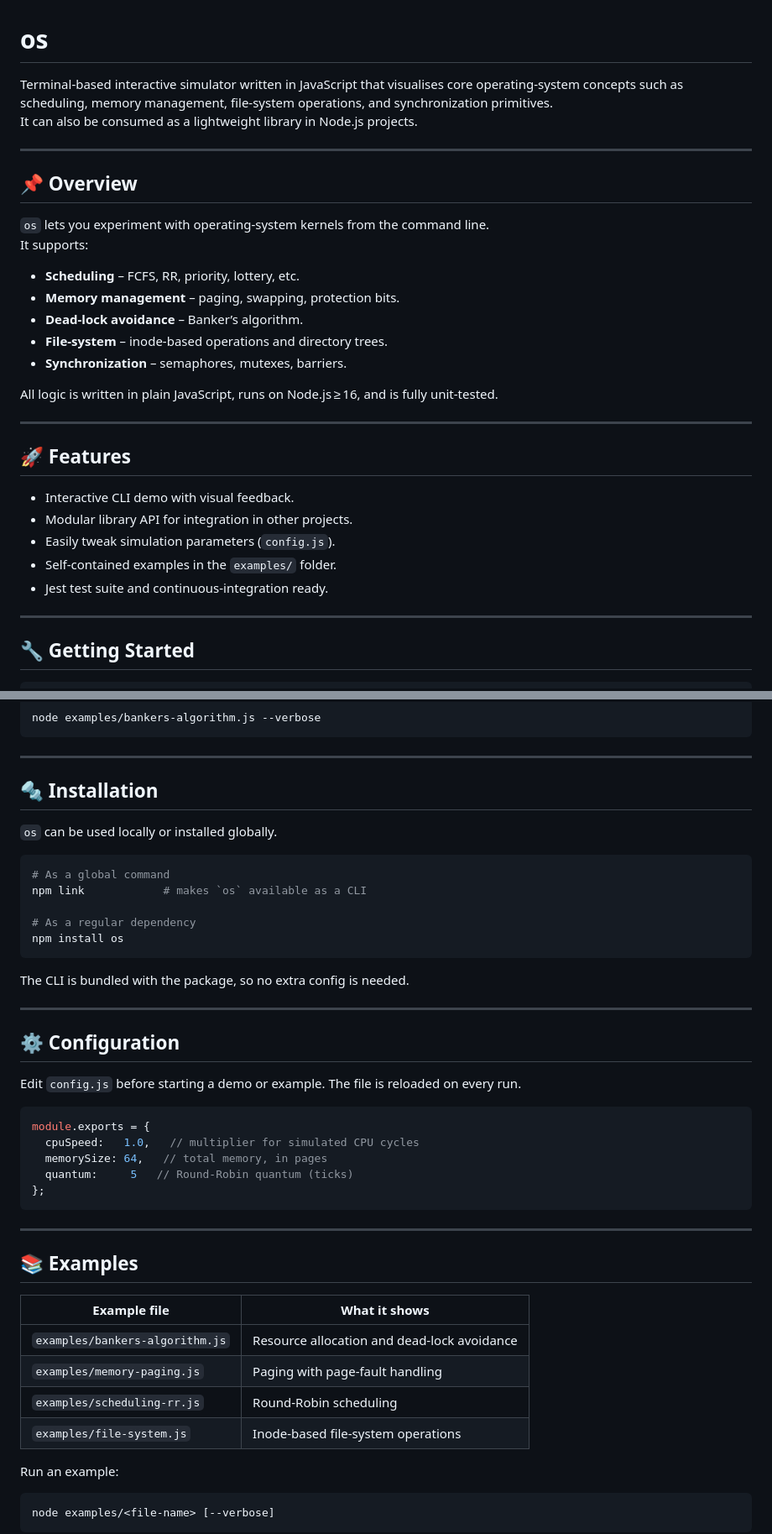
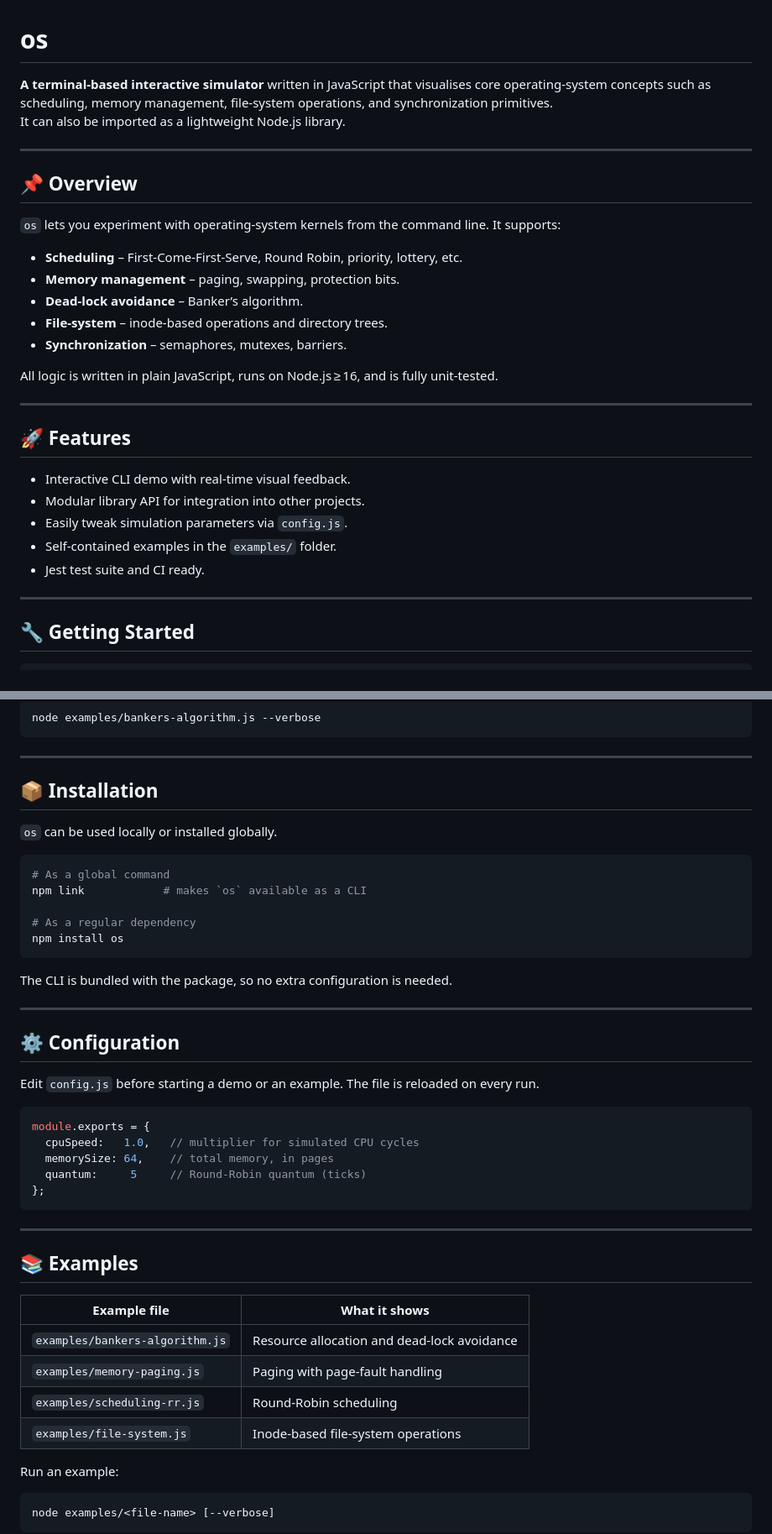
Before and after one commit to shubhyagami/os, a Markdown page: README.md, 2 parts joined by grey strips. Shown at 84% size. Drawn GitHub-style.

Commit message:
docs: improve getting started bits

````diff
--- a/README.md
+++ b/README.md
@@ -1,15 +1,15 @@
 # os
-Terminal‑based interactive simulator written in JavaScript that visualises core operating‑system concepts such as scheduling, memory management, file‑system operations, and synchronization primitives.
-It can also be consumed as a lightweight library in Node.js projects.
+
+**A terminal‑based interactive simulator** written in JavaScript that visualises core operating‑system concepts such as scheduling, memory management, file‑system operations, and synchronization primitives.
+It can also be imported as a lightweight Node.js library.
 
 ---
 
 ## 📌 Overview
 
-`os` lets you experiment with operating‑system kernels from the command line.
-It supports:
+`os` lets you experiment with operating‑system kernels from the command line. It supports:
 
-* **Scheduling** – FCFS, RR, priority, lottery, etc.
+* **Scheduling** – First‑Come‑First‑Serve, Round Robin, priority, lottery, etc.
 * **Memory management** – paging, swapping, protection bits.
 * **Dead‑lock avoidance** – Banker’s algorithm.
 * **File‑system** – inode‑based operations and directory trees.
@@ -21,11 +21,11 @@ All logic is written in plain JavaScript, runs on Node.js ≥ 16, and is ful
 
 ## 🚀 Features
 
-* Interactive CLI demo with visual feedback.
-* Modular library API for integration in other projects.
-* Easily tweak simulation parameters (`config.js`).
-* Self‑contained examples in the `examples/` folder.
-* Jest test suite and continuous‑integration ready.
+- Interactive CLI demo with real‑time visual feedback.
+- Modular library API for integration into other projects.
+- Easily tweak simulation parameters via `config.js`.
+- Self‑contained examples in the `examples/` folder.
+- Jest test suite and CI ready.
 
 ---
 
@@ -54,7 +54,7 @@ node examples/bankers-algorithm.js --verbose
 
 ---
 
-## 🔩 Installation
+## 📦 Installation
 
 `os` can be used locally or installed globally.
 
@@ -66,19 +66,19 @@ npm link            # makes `os` available as a CLI
 npm install os
 ```
 
-The CLI is bundled with the package, so no extra config is needed.
+The CLI is bundled with the package, so no extra configuration is needed.
 
 ---
 
 ## ⚙️ Configuration
 
-Edit `config.js` before starting a demo or example. The file is reloaded on every run.
+Edit `config.js` before starting a demo or an example. The file is reloaded on every run.
 
 ```js
 module.exports = {
   cpuSpeed:   1.0,   // multiplier for simulated CPU cycles
-  memorySize: 64,   // total memory, in pages
-  quantum:     5   // Round‑Robin quantum (ticks)
+  memorySize: 64,    // total memory, in pages
+  quantum:     5     // Round‑Robin quantum (ticks)
 };
 ```
 
@@ -86,12 +86,12 @@ module.exports = {
 
 ## 📚 Examples
 
-| Example file | What it shows |
-|--------------|---------------|
-| `examples/bankers-algorithm.js` | Resource allocation and dead‑lock avoidance |
-| `examples/memory-paging.js` | Paging with page‑fault handling |
-| `examples/scheduling-rr.js` | Round‑Robin scheduling |
-| `examples/file-system.js` | Inode‑based file‑system operations |
+| Example file                 | What it shows                                            |
+|-----------------------------|----------------------------------------------------------|
+| `examples/bankers-algorithm.js` | Resource allocation and dead‑lock avoidance             |
+| `examples/memory-paging.js`    | Paging with page‑fault handling                        |
+| `examples/scheduling-rr.js`    | Round‑Robin scheduling                                 |
+| `examples/file-system.js`      | Inode‑based file‑system operations                     |
 
 Run an example:
 
````
Also changed, not shown: other parts of README.md (+2 -1 lines).
